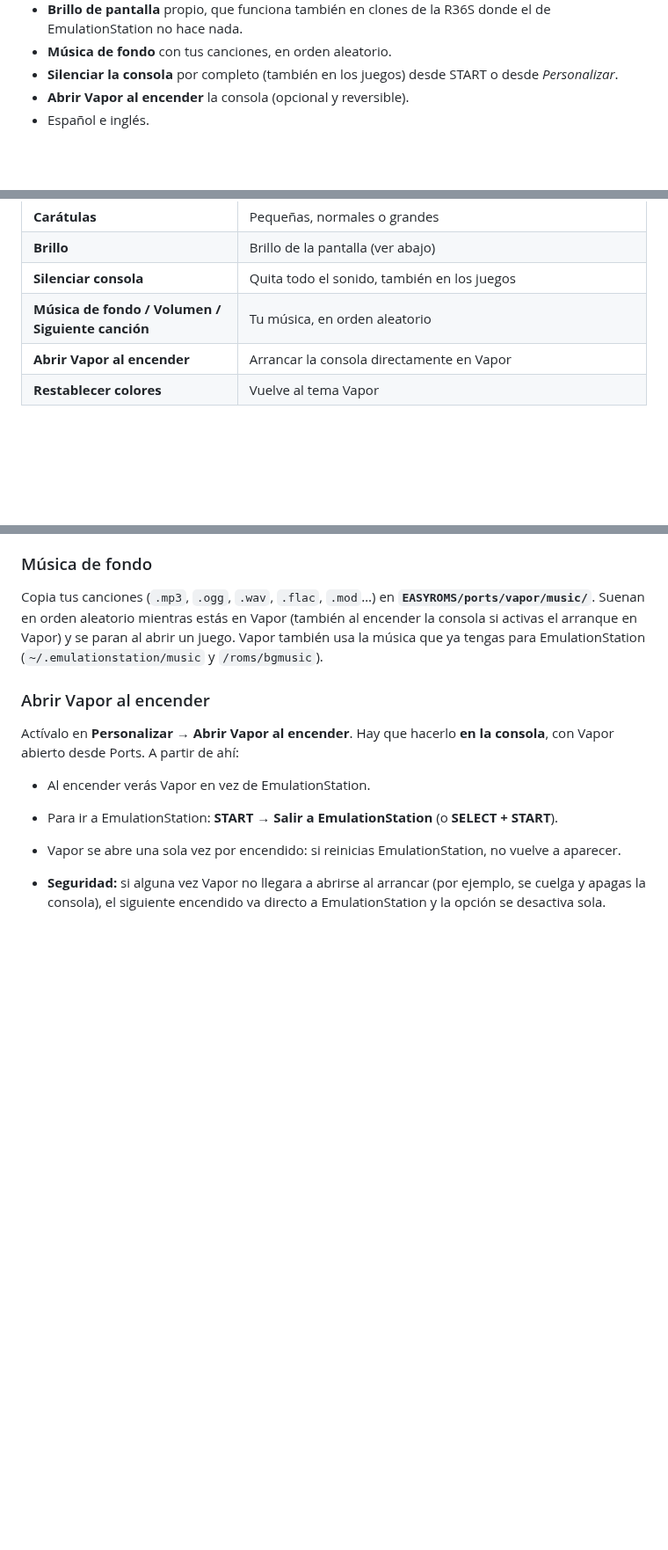
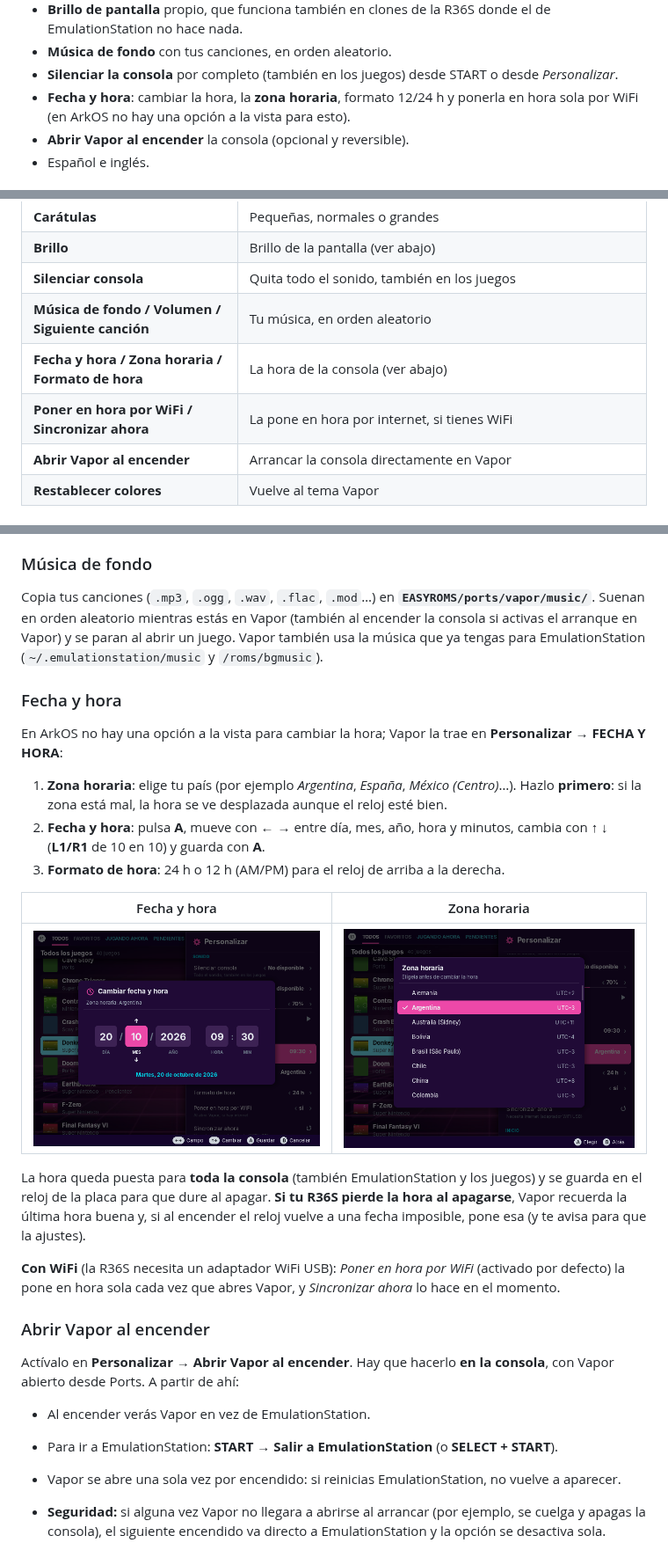
Before and after one commit to delasherasmd/R36S, a Markdown page: README.md, 3 parts joined by grey strips. Shown at 88% size. Drawn GitHub-style; pictures changed too: docs/screenshots/16_fecha_hora.png (added), docs/screenshots/17_zona_horaria.png (added); blank space fills up the shorter version.

```diff
--- a/README.md
+++ b/README.md
@@ -41,6 +41,8 @@ imágenes y emuladores** que ya tienes y, al salir, vuelves a EmulationStation c
 - **Brillo de pantalla** propio, que funciona también en clones de la R36S donde el de EmulationStation no hace nada.
 - **Música de fondo** con tus canciones, en orden aleatorio.
 - **Silenciar la consola** por completo (también en los juegos) desde START o desde *Personalizar*.
+- **Fecha y hora**: cambiar la hora, la **zona horaria**, formato 12/24 h y ponerla en hora sola por WiFi
+  (en ArkOS no hay una opción a la vista para esto).
 - **Abrir Vapor al encender** la consola (opcional y reversible).
 - Español e inglés.
 
@@ -172,6 +174,8 @@ Con **← →** cambias cada opción y con **B** cierras (se guarda solo).
 | **Brillo** | Brillo de la pantalla (ver abajo) |
 | **Silenciar consola** | Quita todo el sonido, también en los juegos |
 | **Música de fondo / Volumen / Siguiente canción** | Tu música, en orden aleatorio |
+| **Fecha y hora / Zona horaria / Formato de hora** | La hora de la consola (ver abajo) |
+| **Poner en hora por WiFi / Sincronizar ahora** | La pone en hora por internet, si tienes WiFi |
 | **Abrir Vapor al encender** | Arrancar la consola directamente en Vapor |
 | **Restablecer colores** | Vuelve al tema Vapor |
 
@@ -196,6 +200,26 @@ Copia tus canciones (`.mp3`, `.ogg`, `.wav`, `.flac`, `.mod`…) en **`EASYROMS/
 Suenan en orden aleatorio mientras estás en Vapor (también al encender la consola si activas el arranque en Vapor)
 y se paran al abrir un juego. Vapor también usa la música que ya tengas para EmulationStation
 (`~/.emulationstation/music` y `/roms/bgmusic`).
+
+### Fecha y hora
+En ArkOS no hay una opción a la vista para cambiar la hora; Vapor la trae en **Personalizar → FECHA Y HORA**:
+
+1. **Zona horaria**: elige tu país (por ejemplo *Argentina*, *España*, *México (Centro)*…). Hazlo **primero**:
+   si la zona está mal, la hora se ve desplazada aunque el reloj esté bien.
+2. **Fecha y hora**: pulsa **A**, mueve con **← →** entre día, mes, año, hora y minutos, cambia con **↑ ↓**
+   (**L1/R1** de 10 en 10) y guarda con **A**.
+3. **Formato de hora**: 24 h o 12 h (AM/PM) para el reloj de arriba a la derecha.
+
+| Fecha y hora | Zona horaria |
+|---|---|
+| ![Fecha y hora](docs/screenshots/16_fecha_hora.png) | ![Zona horaria](docs/screenshots/17_zona_horaria.png) |
+
+La hora queda puesta para **toda la consola** (también EmulationStation y los juegos) y se guarda en el reloj de la
+placa para que dure al apagar. **Si tu R36S pierde la hora al apagarse**, Vapor recuerda la última hora buena y,
+si al encender el reloj vuelve a una fecha imposible, pone esa (y te avisa para que la ajustes).
+
+**Con WiFi** (la R36S necesita un adaptador WiFi USB): *Poner en hora por WiFi* (activado por defecto) la pone en
+hora sola cada vez que abres Vapor, y *Sincronizar ahora* lo hace en el momento.
 
 ### Abrir Vapor al encender
 Actívalo en **Personalizar → Abrir Vapor al encender**. Hay que hacerlo **en la consola**, con Vapor abierto desde
```
Also changed, not shown: other parts of README.md (+2 -0 lines), 12 other files.
